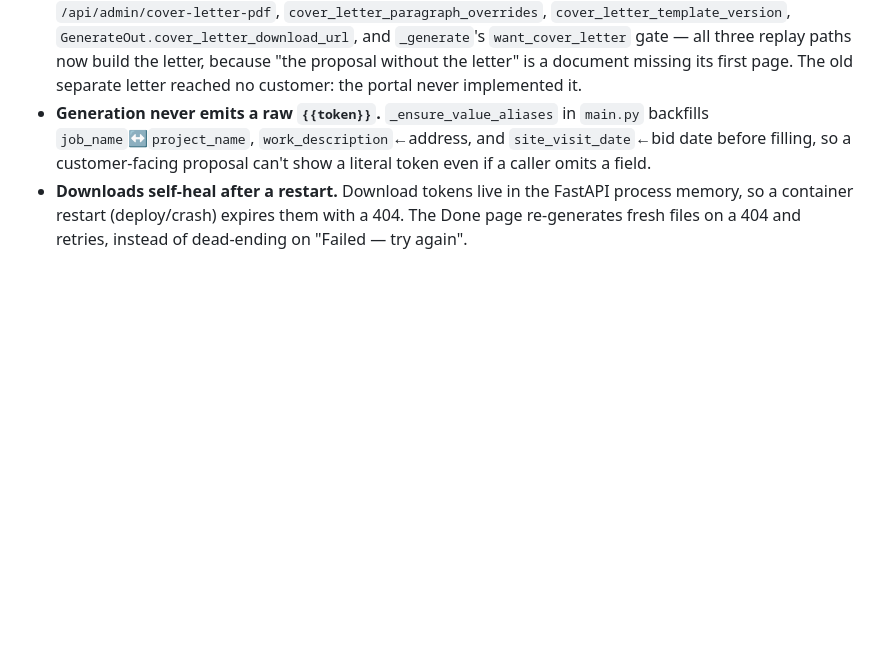
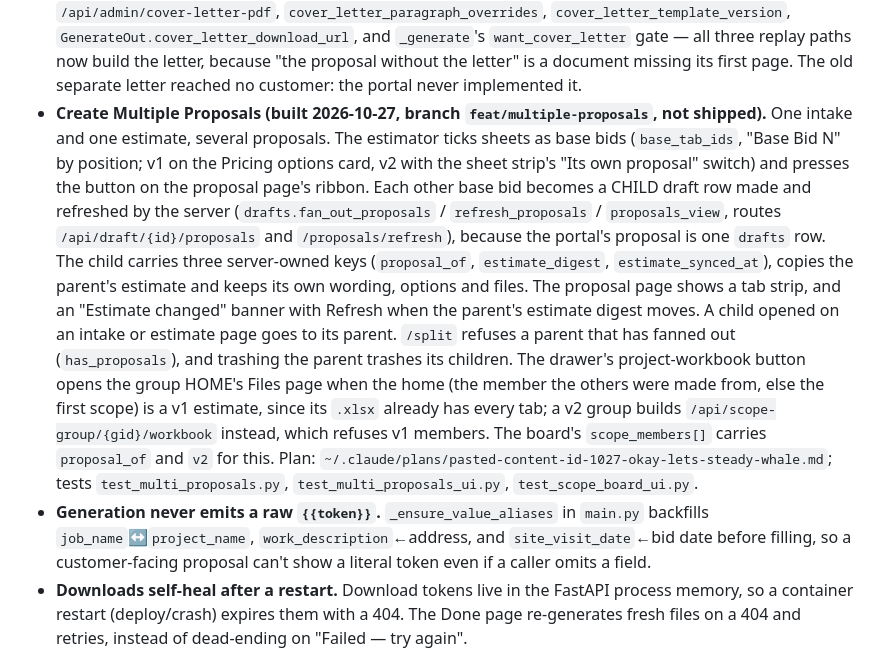
Before and after one commit to HDLC01/Treadwell-Proposal-Tool, a Markdown page: CLAUDE.md, the part around the change. GitHub-like rendering; blank space fills up the shorter version.

Commit message:
docs(multi-proposals): CLAUDE.md says what Create Multiple Proposals is, where it lives, and how the drawer's project workbook routes v1 and v2 groups
Co-Authored-By: Claude Sonnet 5.5 <noreply@anthropic.com>

```diff
--- a/CLAUDE.md
+++ b/CLAUDE.md
@@ -112,6 +112,24 @@ context loaded.
   `want_cover_letter` gate — all three replay paths now build the letter, because "the proposal
   without the letter" is a document missing its first page. The old separate letter reached no
   customer: the portal never implemented it.
+- **Create Multiple Proposals (built 2026-10-27, branch `feat/multiple-proposals`, not shipped).**
+  One intake and one estimate, several proposals. The estimator ticks sheets as base bids
+  (`base_tab_ids`, "Base Bid N" by position; v1 on the Pricing options card, v2 with the sheet
+  strip's "Its own proposal" switch) and presses the button on the proposal page's ribbon. Each
+  other base bid becomes a CHILD draft row made and refreshed by the server
+  (`drafts.fan_out_proposals` / `refresh_proposals` / `proposals_view`, routes
+  `/api/draft/{id}/proposals` and `/proposals/refresh`), because the portal's proposal is one
+  `drafts` row. The child carries three server-owned keys (`proposal_of`, `estimate_digest`,
+  `estimate_synced_at`), copies the parent's estimate and keeps its own wording, options and files.
+  The proposal page shows a tab strip, and an "Estimate changed" banner with Refresh when the
+  parent's estimate digest moves. A child opened on an intake or estimate page goes to its parent.
+  `/split` refuses a parent that has fanned out (`has_proposals`), and trashing the parent trashes
+  its children. The drawer's project-workbook button opens the group HOME's Files page when the
+  home (the member the others were made from, else the first scope) is a v1 estimate, since its
+  `.xlsx` already has every tab; a v2 group builds `/api/scope-group/{gid}/workbook` instead, which
+  refuses v1 members. The board's `scope_members[]` carries `proposal_of` and `v2` for this. Plan:
+  `~/.claude/plans/pasted-content-id-1027-okay-lets-steady-whale.md`; tests
+  `test_multi_proposals.py`, `test_multi_proposals_ui.py`, `test_scope_board_ui.py`.
 - **Generation never emits a raw `{{token}}`.** `_ensure_value_aliases` in
   `main.py` backfills `job_name`↔`project_name`, `work_description`←address, and
   `site_visit_date`←bid date before filling, so a customer-facing proposal can't
```
